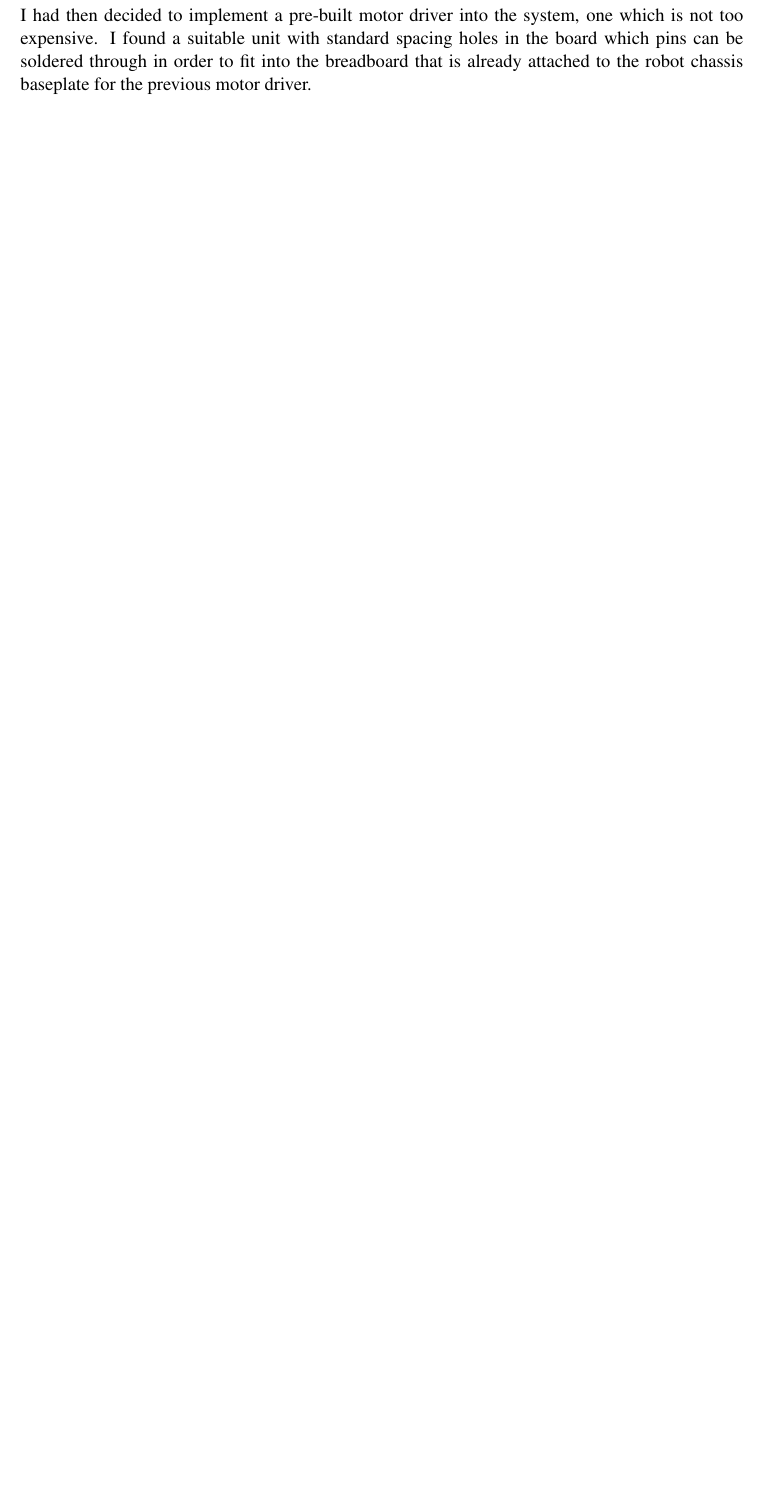
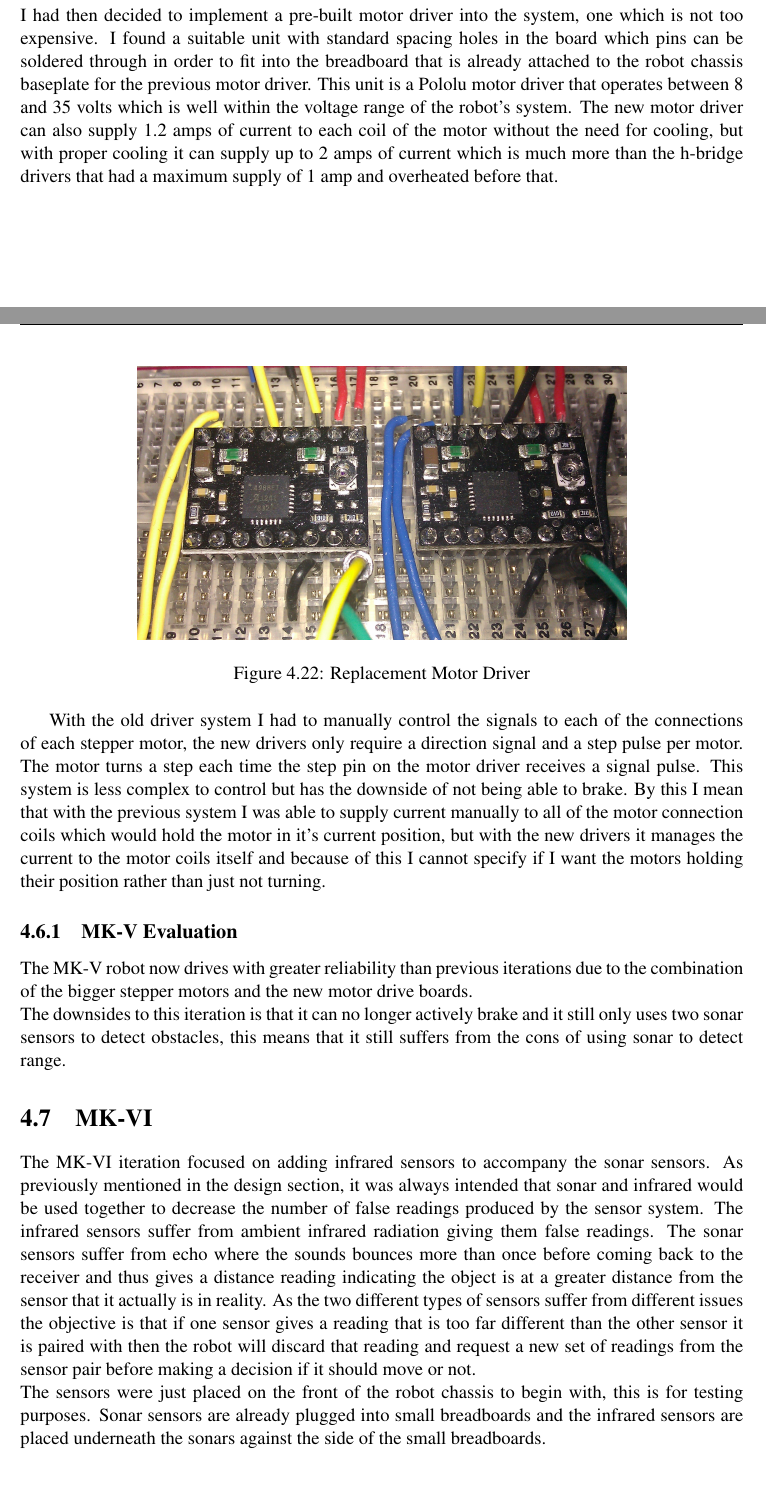
Before and after one commit to datkinson/dissertation, a LaTeX thesis (report/dissertation.tex, which reads report/Chapter4/chapter4.tex): part of page 51 of 58 before the commit and two parts of pages 51 and 52 of 60 after it, the two joined at a grey line, cut so that both start at the same text, the shorter picture padded with empty space. Compiled offline with pdfLaTeX.

Commit message:
finished implementation

```diff
--- a/report/Chapter4/chapter4.tex
+++ b/report/Chapter4/chapter4.tex
@@ -216,4 +216,20 @@ The MK-IV now moves with greater easy and can now turn faster so that it does no
 \\The new issue that has turned up with this iteration of the design is again with the drive system.  This time the h-bridge motor drivers overheat, this is due to the additional load that the new bigger motors draw from the system.  One of them actually burnt out even with a heat sink attached.
 \section{MK-V}
 The MK-V was focussed on resolving the latest drive system issue.  I tried adding some current limiting resistors which did reduce the temperate by a small amount but the motor drivers still ran too hot.
-\\I had then decided to implement a pre-built motor driver into the system, one which is not too expensive.  I found a suitable unit with standard spacing holes in the board which pins can be soldered through in order to fit into the breadboard that is already attached to the robot chassis baseplate for the previous motor driver.
+\\I had then decided to implement a pre-built motor driver into the system, one which is not too expensive.  I found a suitable unit with standard spacing holes in the board which pins can be soldered through in order to fit into the breadboard that is already attached to the robot chassis baseplate for the previous motor driver.  This unit is a Pololu motor driver that operates between 8 and 35 volts which is well within the voltage range of the robot's system.  The new motor driver can also supply 1.2 amps of current to each coil of the motor without the need for cooling, but with proper cooling it can supply up to 2 amps of current which is much more than the h-bridge drivers that had a maximum supply of 1 amp and overheated before that.
+\begin{figure}[H]
+\centering
+        \includegraphics[width=4.0in]  {Images/pololu-motor-driver.jpg}
+        \caption{Replacement Motor Driver}
+        \label{Replacement Motor Driver}
+\end{figure}
+With the old driver system I had to manually control the signals to each of the connections of each stepper motor, the new drivers only require a direction signal and a step pulse per motor.  The motor turns a step each time the step pin on the motor driver receives a signal pulse.  This system is less complex to control but has the downside of not being able to brake.  By this I mean that with the previous system I was able to supply current manually to all of the motor connection coils which would hold the motor in it's current position, but with the new drivers it manages the current to the motor coils itself and because of this I cannot specify if I want the motors holding their position rather than just not turning.
+\subsection{MK-V Evaluation}
+The MK-V robot now drives with greater reliability than previous iterations due to the combination of the bigger stepper motors and the new motor drive boards.
+\\The downsides to this iteration is that it can no longer actively brake and it still only uses two sonar sensors to detect obstacles, this means that it still suffers from the cons of using sonar to detect range.
+
+\section{MK-VI}
+The MK-VI iteration focused on adding infrared sensors to accompany the sonar sensors.  As previously mentioned in the design section, it was always intended that sonar and infrared would be used together to decrease the number of false readings produced by the sensor system.
+The infrared sensors suffer from ambient infrared radiation giving them false readings.  The sonar sensors suffer from echo where the sounds bounces more than once before coming back to the receiver and thus gives a distance reading indicating the object is at a greater distance from the sensor that it actually is in reality.
+As the two different types of sensors suffer from different issues the objective is that if one sensor gives a reading that is too far different than the other sensor it is paired with then the robot will discard that reading and request a new set of readings from the sensor pair before making a decision if it should move or not.
+\\The sensors were just placed on the front of the robot chassis to begin with, this is for testing purposes.  Sonar sensors are already plugged into small breadboards and the infrared sensors are placed underneath the sonars against the side of the small breadboards.
@@ -219,0 +240,2 @@ The MK-V was focussed on resolving the latest drive system issue.  I tried addin
+        \label{MK-VI Robot}
+\end{figure}
```
Also changed, not shown: report/Chapter6/chapter6.tex (line endings or trailing spaces), report/Images/CameraZOOM-20130420165930423.jpg (added), report/Images/CameraZOOM-20130420170006403.jpg (added), report/Images/mk-vi.jpg (added), report/Images/pololu-motor-driver.jpg (added), report/Images/printed-sensor-mounts.jpg, report/Chapter4/chapter4.tex (13 more changed lines).
